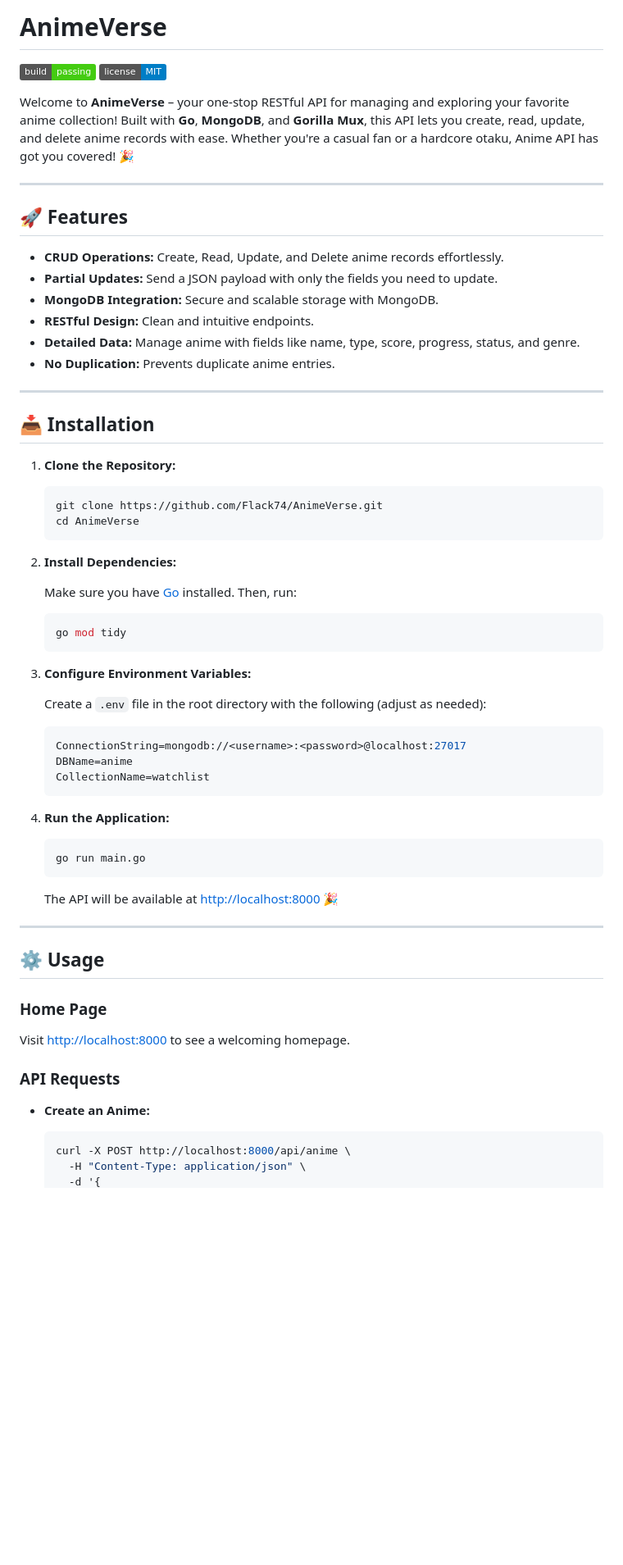
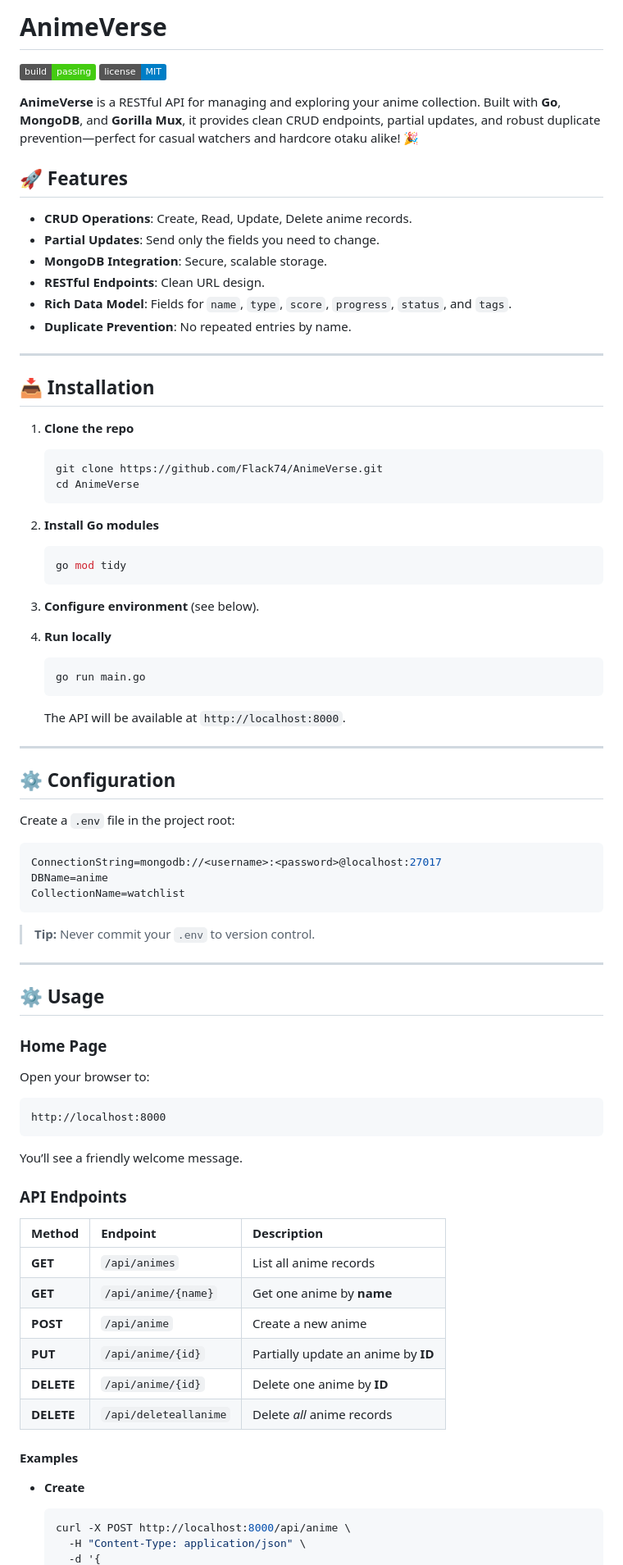
Before and after one commit to Flack74/AnimeVerse, a Markdown page: README.md, the part around one of its changes. Shown at 82% size. Rendered like a GitHub page; badges without logos; blank space fills up the shorter version.

````diff
--- a/README.md
+++ b/README.md
@@ -1,69 +1,84 @@
-#  AnimeVerse
+# AnimeVerse
 
 [![Build Status](https://img.shields.io/badge/build-passing-brightgreen)](https://github.com/Flack74/AnimeApi) [![License](https://img.shields.io/badge/license-MIT-blue)](LICENSE)
 
-Welcome to **AnimeVerse** – your one-stop RESTful API for managing and exploring your favorite anime collection! Built with **Go**, **MongoDB**, and **Gorilla Mux**, this API lets you create, read, update, and delete anime records with ease. Whether you're a casual fan or a hardcore otaku, Anime API has got you covered! 🎉
 
----
+**AnimeVerse** is a RESTful API for managing and exploring your anime collection. Built with **Go**, **MongoDB**, and **Gorilla Mux**, it provides clean CRUD endpoints, partial updates, and robust duplicate prevention—perfect for casual watchers and hardcore otaku alike! 🎉
+
 
 ## 🚀 Features
 
-- **CRUD Operations:** Create, Read, Update, and Delete anime records effortlessly.
-- **Partial Updates:** Send a JSON payload with only the fields you need to update.
-- **MongoDB Integration:** Secure and scalable storage with MongoDB.
-- **RESTful Design:** Clean and intuitive endpoints.
-- **Detailed Data:** Manage anime with fields like name, type, score, progress, status, and genre.
-- **No Duplication:** Prevents duplicate anime entries.
+- **CRUD Operations**: Create, Read, Update, Delete anime records.
+- **Partial Updates**: Send only the fields you need to change.
+- **MongoDB Integration**: Secure, scalable storage.
+- **RESTful Endpoints**: Clean URL design.
+- **Rich Data Model**: Fields for `name`, `type`, `score`, `progress`, `status`, and `tags`.
+- **Duplicate Prevention**: No repeated entries by name.
 
 ---
 
 ## 📥 Installation
 
-1. **Clone the Repository:**
-
+1. **Clone the repo**
    ```bash
    git clone https://github.com/Flack74/AnimeVerse.git
    cd AnimeVerse
    ```
 
-2. **Install Dependencies:**
-
-   Make sure you have [Go](https://golang.org/) installed. Then, run:
-
+2. **Install Go modules**
    ```bash
    go mod tidy
    ```
 
-3. **Configure Environment Variables:**
-
-   Create a `.env` file in the root directory with the following (adjust as needed):
-
-   ```env
-   ConnectionString=mongodb://<username>:<password>@localhost:27017
-   DBName=anime
-   CollectionName=watchlist
-   ```
-
-4. **Run the Application:**
-
+3. **Configure environment** (see below).
+4. **Run locally**
    ```bash
    go run main.go
    ```
+   The API will be available at `http://localhost:8000`.
 
-   The API will be available at [http://localhost:8000](http://localhost:8000) 🎉
+---
+
+## ⚙️ Configuration
+
+Create a `.env` file in the project root:
+
+```env
+ConnectionString=mongodb://<username>:<password>@localhost:27017
+DBName=anime
+CollectionName=watchlist
+```
+
+> **Tip:** Never commit your `.env` to version control.
 
 ---
 
 ## ⚙️ Usage
 
-### **Home Page**
+### Home Page
 
-Visit [http://localhost:8000](http://localhost:8000) to see a welcoming homepage.
+Open your browser to:
 
-### **API Requests**
+```
+http://localhost:8000
+```
 
-- **Create an Anime:**
+You’ll see a friendly welcome message.
 
+### API Endpoints
+
+| Method | Endpoint                  | Description                              |
+| :----- | :------------------------ | :--------------------------------------- |
+| **GET**    | `/api/animes`             | List all anime records                   |
+| **GET**    | `/api/anime/{name}`       | Get one anime by **name**                |
+| **POST**   | `/api/anime`              | Create a new anime                       |
+| **PUT**    | `/api/anime/{id}`         | Partially update an anime by **ID**      |
+| **DELETE** | `/api/anime/{id}`         | Delete one anime by **ID**               |
+| **DELETE** | `/api/deleteallanime`     | Delete _all_ anime records               |
+
+#### Examples
+
+- **Create**
   ```bash
   curl -X POST http://localhost:8000/api/anime \
     -H "Content-Type: application/json" \
````
Also changed, not shown: other parts of README.md (+63 -97 lines).
